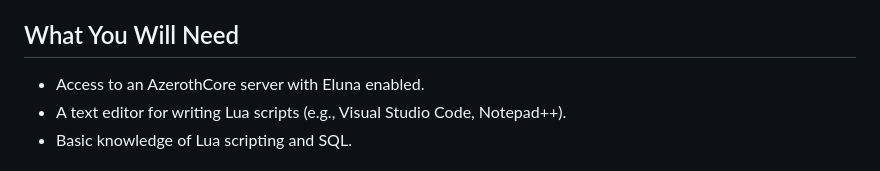
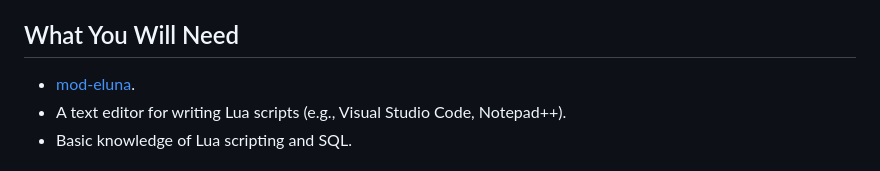
Before and after one commit to mpluswow/wow-modding, a Markdown page: tutorials/create_teleporter_npc/readme.md, the part around the change. Rendered like a GitHub page.

```diff
--- a/tutorials/create_teleporter_npc/readme.md
+++ b/tutorials/create_teleporter_npc/readme.md
@@ -5,7 +5,7 @@ for both Alliance and Horde players using Lua scripting with Eluna.
 
 ## What You Will Need
 
-- Access to an AzerothCore server with Eluna enabled.
+- [mod-eluna](https://github.com/azerothcore/mod-eluna).
 - A text editor for writing Lua scripts (e.g., Visual Studio Code, Notepad++).
 - Basic knowledge of Lua scripting and SQL.
 
```
